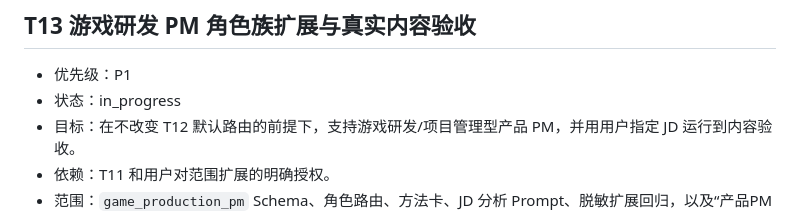
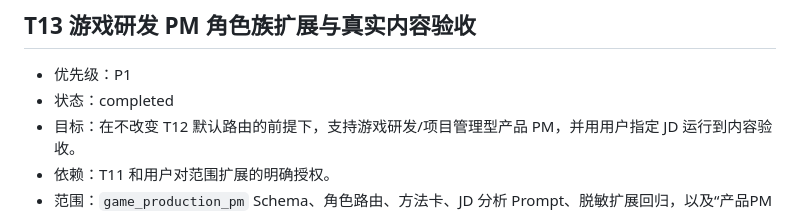
Before and after one commit to 1900265660/resumer-, a Markdown page: docs/custom-resume-agent/TASKS.md, the part around the change. Drawn GitHub-style.

Commit message:
docs: complete real custom resume acceptance run

```diff
--- a/docs/custom-resume-agent/TASKS.md
+++ b/docs/custom-resume-agent/TASKS.md
@@ -145,7 +145,7 @@
 ## T13 游戏研发 PM 角色族扩展与真实内容验收
 
 - 优先级：P1
-- 状态：in_progress
+- 状态：completed
 - 目标：在不改变 T12 默认路由的前提下，支持游戏研发/项目管理型产品 PM，并用用户指定 JD 运行到内容验收。
 - 依赖：T11 和用户对范围扩展的明确授权。
 - 范围：`game_production_pm` Schema、角色路由、方法卡、JD 分析 Prompt、脱敏扩展回归，以及“产品PM深蓝”真实运行。
```
